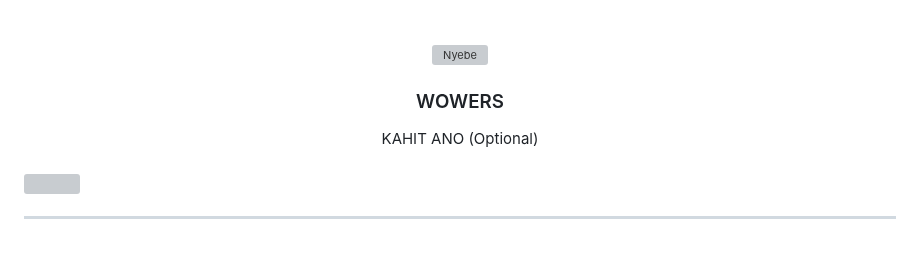
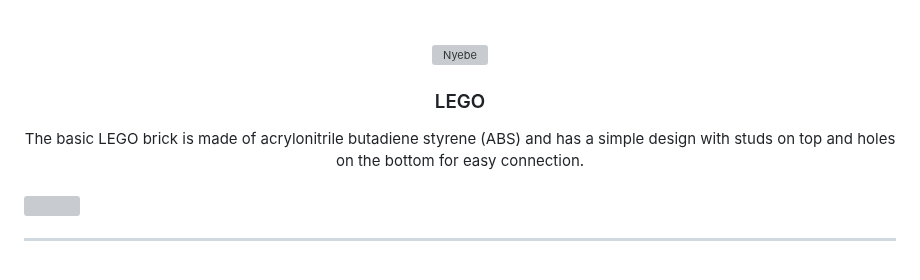
Before and after one commit to Krisvxz/WD-CRUZ_FINALS, a Markdown page: readme.md, the part around the change. GitHub-like rendering; grey boxes are pictures that could not be loaded.

```diff
--- a/readme.md
+++ b/readme.md
@@ -9,11 +9,11 @@
     <img src="./assets/LEGO_logo.svg.png" alt="Nyebe" width="130" height="100">
   </a>
 <!-- TODO: Change Title to the name of the title of your Project -->
-  <h3 align="center">WOWERS</h3>
+  <h3 align="center">LEGO</h3>
 </div>
 <!-- TODO: Make a short description -->
 <div align="center">
- KAHIT ANO (Optional)
+ The basic LEGO brick is made of acrylonitrile butadiene styrene (ABS) and has a simple design with studs on top and holes on the bottom for easy connection.
 </div>
 
 <br />
```
